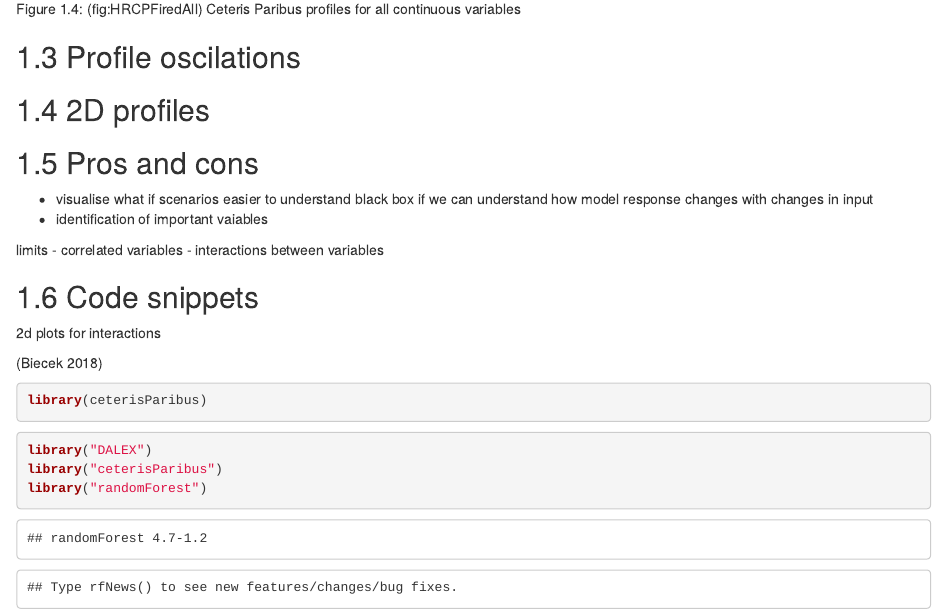
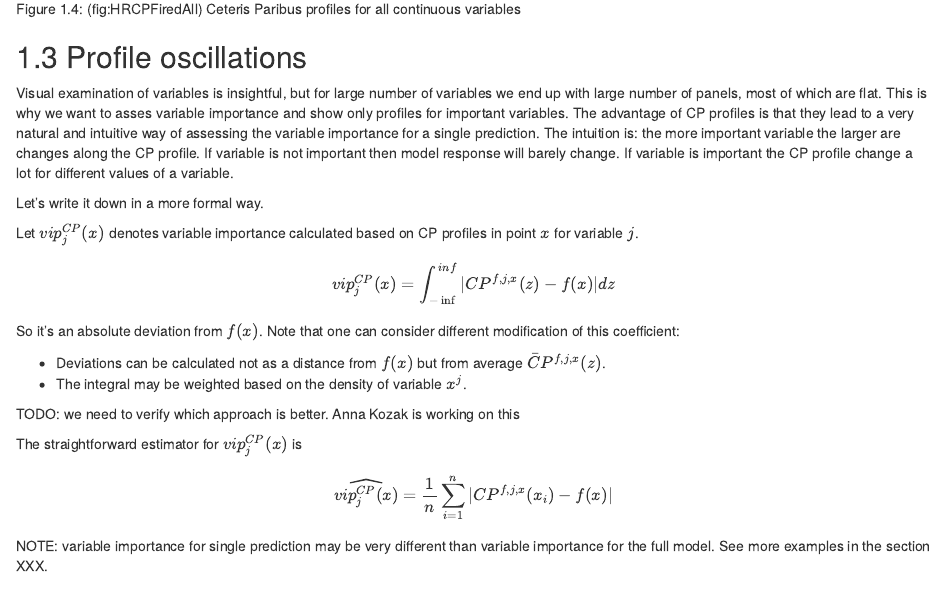
Before and after one commit to pbiecek/ema, an R Markdown document (17-ceterisParibus.Rmd): the page in a window 1100 px wide, from 3150 px down. Rendered offline with R 4.5, knitr and Pandoc, with nearby package versions; drawn as R Markdown's standard HTML page in place of the format the file asks for; some code elsewhere in the file could not run offline; common packages that the code uses without loading them are loaded.

Commit message:
section about ceteris paribus oscillations

````diff
--- a/17-ceterisParibus.Rmd
+++ b/17-ceterisParibus.Rmd
@@ -58,9 +58,35 @@ knitr::include_graphics("figure/HR_cp_fired_all.png")
 ```
 
 
-## Profile oscilations
+## Profile oscillations
+
+Visual examination of variables is insightful, but for large number of variables we end up with large number of panels, most of which are flat.
+This is why we want to asses variable importance and show only profiles for important variables. The advantage of CP profiles is that they lead to a very natural and intuitive way of assessing the variable importance for a single prediction. The intuition is: the more important variable the larger are changes along the CP profile. If variable is not important then model response will barely change. If variable is important the CP profile change a lot for different values of a variable.
+
+Let's write it down in a more formal way.
+
+Let $vip^{CP}_j(x)$ denotes variable importance calculated based on CP profiles in point $x$ for variable $j$.
+
+$$
+vip^{CP}_j(x) = \int_{-\inf}^{inf} |CP^{f,j,x}(z) - f(x)| dz
+$$
+
+So it's an absolute deviation from $f(x)$. Note that one can consider different modification of this coefficient:
+
+* Deviations can be calculated not as a distance from $f(x)$ but from average $\bar CP^{f,j,x}(z)$.
+* The integral may be weighted based on the density of variable $x^j$.
+
+TODO: we need to verify which approach is better. Anna Kozak is working on this
+
+The straightforward estimator for $vip^{CP}_j(x)$ is
 
 
+$$
+\widehat{ vip^{CP}_j(x)} = \frac 1n \sum_{i=1}^n |CP^{f,j,x}(x_i) - f(x)|
+$$
+
+
+NOTE: variable importance for single prediction may be very different than variable importance for the full model. See more examples in the section XXX.
 
 
 
````
Also changed, not shown: 17-ceterisParibus.Rmd (2 more changed lines).
